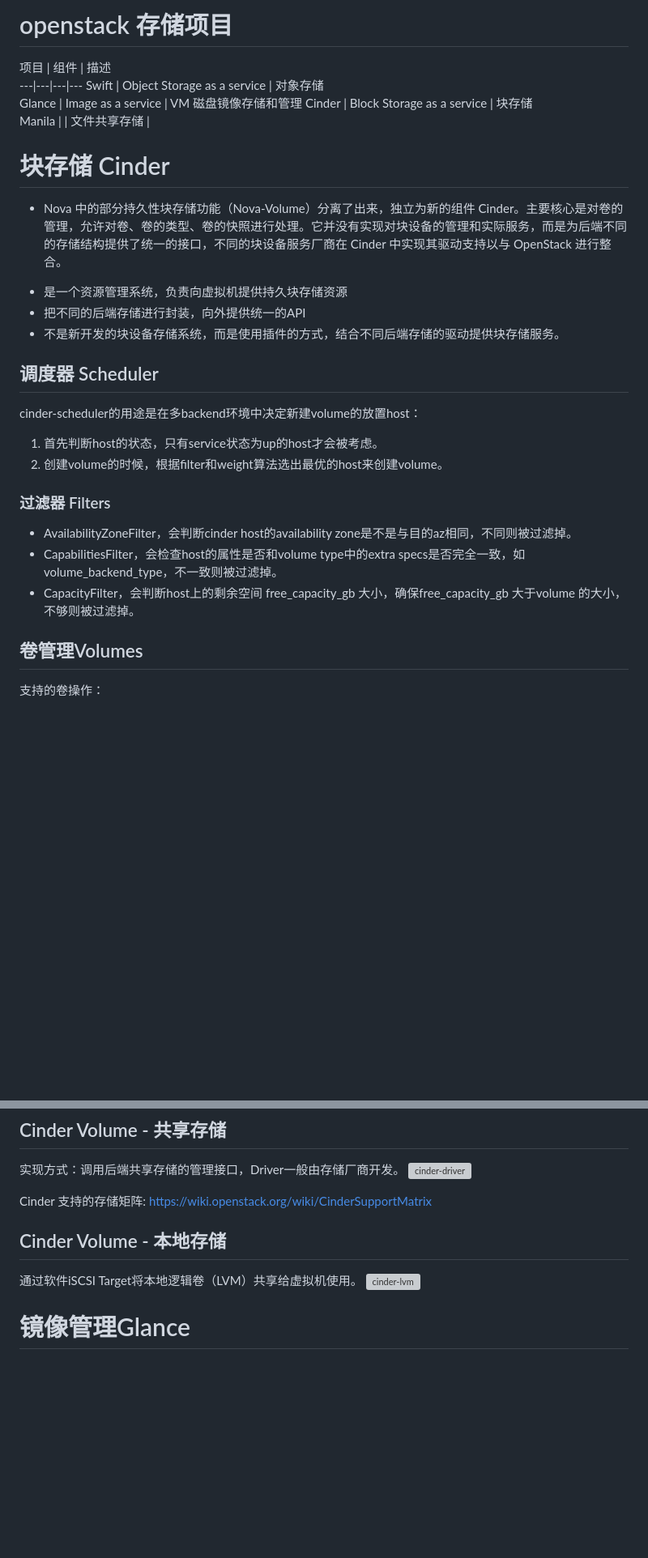
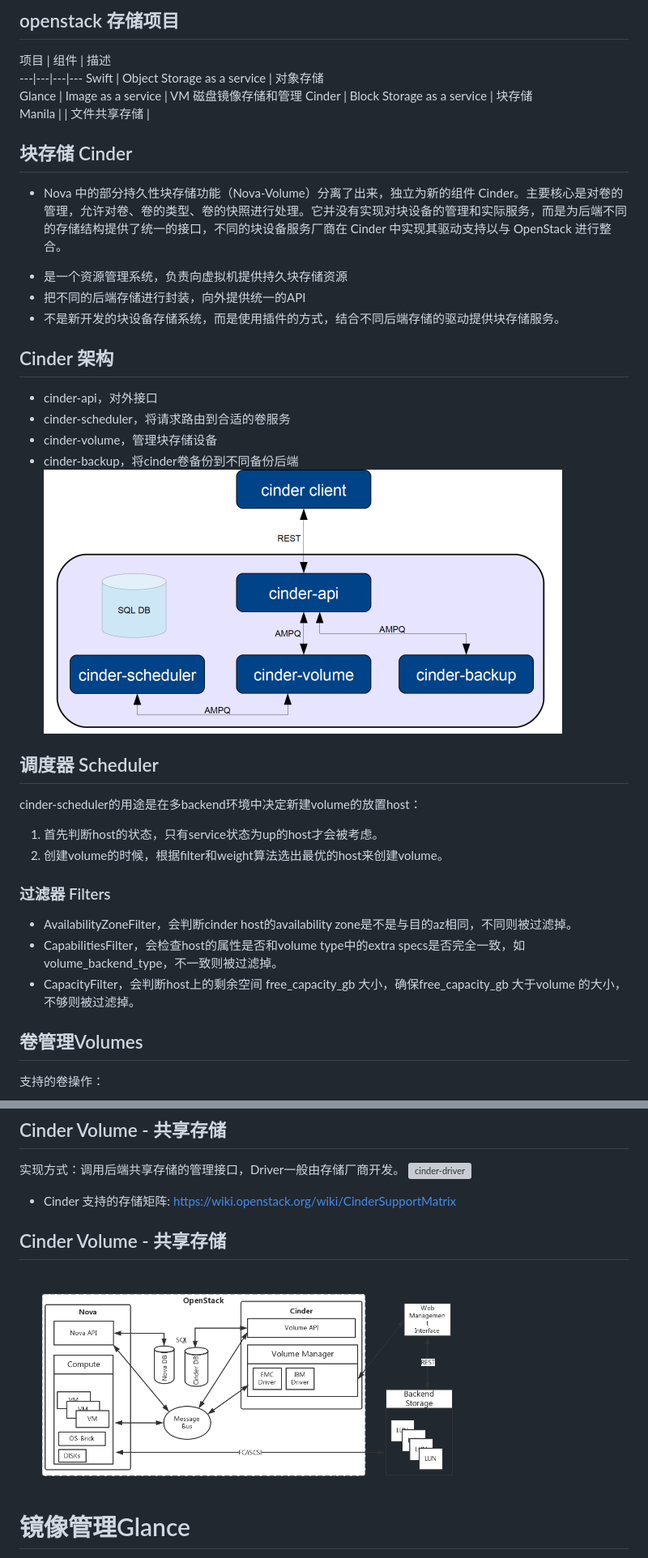
Before and after one commit to dlworld/slides, a Markdown page: storage-training-openstack.md, 2 parts joined by grey strips. Shown: that part at 81% size. Rendered like a GitHub page; pictures changed too: images/openstack-cinder-arch.png (added); blank space fills up the shorter version; grey boxes are pictures that could not be loaded.

Commit message:
新文件：   images/openstack-cinder-arch.png 	修改：     storage-training-cindercmd.md 	修改：     storage-training-openstack.md 	修改：     storage-training-vdi.md

```diff
--- a/storage-training-openstack.md
+++ b/storage-training-openstack.md
@@ -1,4 +1,4 @@
-# openstack 存储项目
+## openstack 存储项目
 项目	| 组件	| 描述
 ---|---|---|---
 Swift	| Object Storage as a service |	对象存储
@@ -8,12 +8,19 @@ Manila | | 文件共享存储 |
 
 
 
-# 块存储 Cinder
+## 块存储 Cinder
  * Nova 中的部分持久性块存储功能（Nova-Volume）分离了出来，独立为新的组件 Cinder。主要核心是对卷的管理，允许对卷、卷的类型、卷的快照进行处理。它并没有实现对块设备的管理和实际服务，而是为后端不同的存储结构提供了统一的接口，不同的块设备服务厂商在 Cinder 中实现其驱动支持以与 OpenStack 进行整合。
 - 是一个资源管理系统，负责向虚拟机提供持久块存储资源
 - 把不同的后端存储进行封装，向外提供统一的API
 - 不是新开发的块设备存储系统，而是使用插件的方式，结合不同后端存储的驱动提供块存储服务。
 
+
+## Cinder 架构
+- cinder-api，对外接口
+- cinder-scheduler，将请求路由到合适的卷服务
+- cinder-volume，管理块存储设备
+- cinder-backup，将cinder卷备份到不同备份后端
+![](./images/openstack-cinder-arch.png)
 
 
 ## 调度器 Scheduler
@@ -22,12 +29,10 @@ cinder-scheduler的用途是在多backend环境中决定新建volume的放置hos
 2. 创建volume的时候，根据filter和weight算法选出最优的host来创建volume。
 
 
-
 ### 过滤器 Filters
 - AvailabilityZoneFilter，会判断cinder host的availability zone是不是与目的az相同，不同则被过滤掉。
 - CapabilitiesFilter，会检查host的属性是否和volume type中的extra specs是否完全一致，如volume_backend_type，不一致则被过滤掉。
 - CapacityFilter，会判断host上的剩余空间 free_capacity_gb 大小，确保free_capacity_gb 大于volume 的大小，不够则被过滤掉。
-
 
 
 ## 卷管理Volumes
@@ -45,14 +54,13 @@ cinder-scheduler的用途是在多backend环境中决定新建volume的放置hos
 实现方式：调用后端共享存储的管理接口，Driver一般由存储厂商开发。
 ![cinder-driver](./images/cinder-driver.png)
 
-Cinder 支持的存储矩阵:
+
+- Cinder 支持的存储矩阵:
 https://wiki.openstack.org/wiki/CinderSupportMatrix
 
 
-
-## Cinder Volume - 本地存储
-通过软件iSCSI Target将本地逻辑卷（LVM）共享给虚拟机使用。
-![cinder-lvm](./images/cinder-lvm.jpg)
+## Cinder Volume - 共享存储
+![openstack-cinder](./images/openstack-cinder.png)
 
 
 
```
Also changed, not shown: other parts of storage-training-openstack.md (+44 -4 lines), storage-training-cindercmd.md (+1 -2 lines), storage-training-vdi.md (+3 -5 lines).
